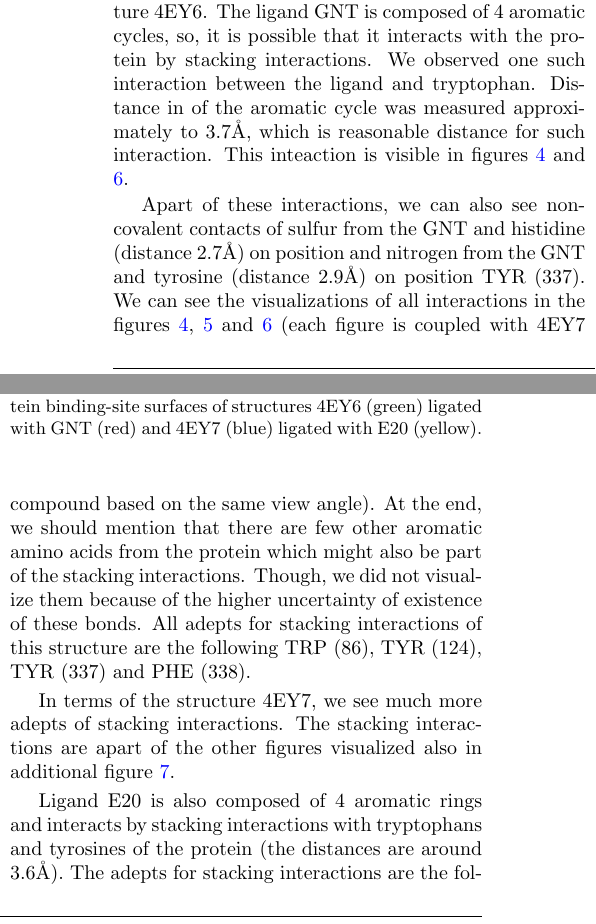
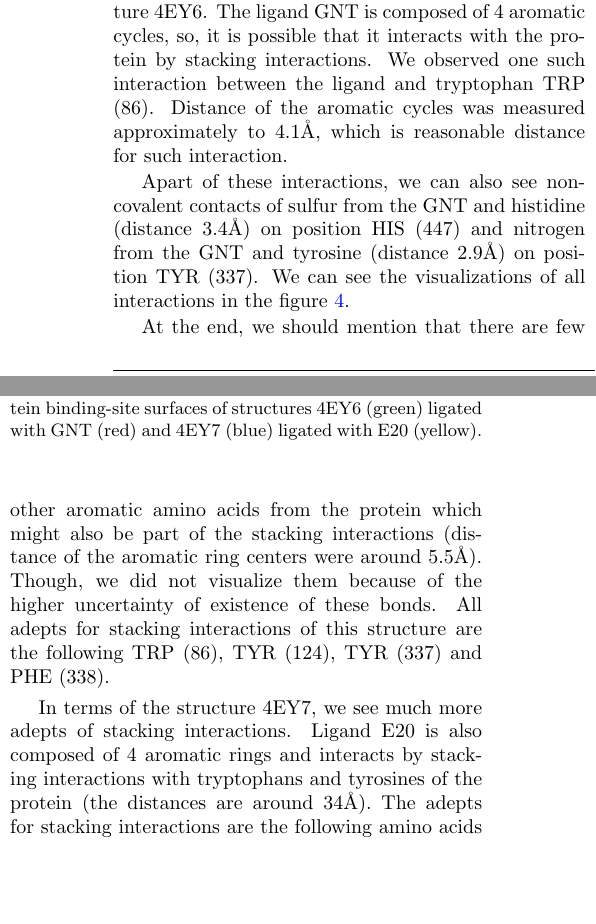
Before and after one commit to dbeinhauer/acetylcholinester_inhibitors, a LaTeX paper (TeX/main.tex): two parts of the columns of page 2 of 6 before the commit and two parts of the columns of page 2 of 5 after it, joined at a grey line, cut so that both start at the same text, the shorter picture padded with empty space. Compiled offline with pdfLaTeX.

Commit message:
Updated version

```diff
--- a/TeX/main.tex
+++ b/TeX/main.tex
@@ -172,10 +172,9 @@ Next, we focus on the binding interactions of the protein-ligand
 complex. First, we investigate the structure 4EY6. The ligand GNT
 is composed of 4 aromatic cycles, so, it is possible that it interacts
 with the protein by stacking interactions. We observed one such
-interaction between the ligand and tryptophan. Distance in of the
-aromatic cycle was measured approximately to 3.7\AA, which is
-reasonable distance for such interaction. This inteaction is visible
-in figures \ref{fig:contacts_1} and \ref{fig:contacts_3}.
+interaction between the ligand and tryptophan TRP (86). Distance of the
+aromatic cycles was measured approximately to 4.1\AA, which is
+reasonable distance for such interaction.
 
 \begin{figure}[tb]
     \centering
@@ -213 +184,0 @@ in figures \ref{fig:contacts_1} and \ref{fig:contacts_3}.
-    \label{fig:contacts_3}
@@ -214,20 +189,24 @@ in figures \ref{fig:contacts_1} and \ref{fig:contacts_3}.
+    \label{fig:4ey6_contacts}
 \end{figure}
 
 
 Apart of these interactions, we can also see non-covalent contacts of
-sulfur from the GNT and histidine (distance 2.7\AA) on position and nitrogen
-from the GNT and tyrosine (distance 2.9\AA) on position TYR (337).
+sulfur from the GNT and histidine (distance 3.4\AA) on position HIS (447)
+and nitrogen from the GNT and tyrosine (distance 2.9\AA) on position TYR (337).
 We can see the visualizations
-of all interactions in the figures \ref{fig:contacts_1},
-\ref{fig:contacts_2} and \ref{fig:contacts_3} (each figure is coupled
-with 4EY7 compound based on the same view angle). At the end,
+of all interactions in the figure \ref{fig:4ey6_contacts}.
+
+At the end,
 we should mention that there are few other aromatic amino acids
 from the protein which might also be part of the stacking
-interactions. Though, we did not visualize them because of the
+interactions (distance of the aromatic ring centers were around 5.5\AA).
+Though, we did not visualize them because of the
 higher uncertainty of existence of these bonds. All adepts for
 stacking interactions of this structure are the following
 TRP (86), TYR (124), TYR (337) and PHE (338).
 
 In terms of the structure 4EY7, we see much more adepts of stacking
-interactions. The stacking interactions are apart of the other figures visualized
-also in additional figure \ref{fig:contacts_4}.
+interactions. Ligand E20 is also composed of 4 aromatic rings and interacts by
+stacking interactions with tryptophans and tyrosines of the protein
+(the distances are around 34\AA). The adepts for stacking interactions
+are the following amino acids of the AchE protein
@@ -242 +221,0 @@ also in additional figure \ref{fig:contacts_4}.
-    \label{fig:contacts_4}
@@ -246,4 +231,0 @@ also in additional figure \ref{fig:contacts_4}.
-Ligand E20 is also composed of 4 aromatic rings and interacts by
-stacking interactions with tryptophans and tyrosines of the protein
-(the distances are around 3.6\AA). The adepts for stacking interactions
-are the following amino acids of the AchE protein
```
Also changed, not shown: TeX/main.tex (62 more changed lines).
